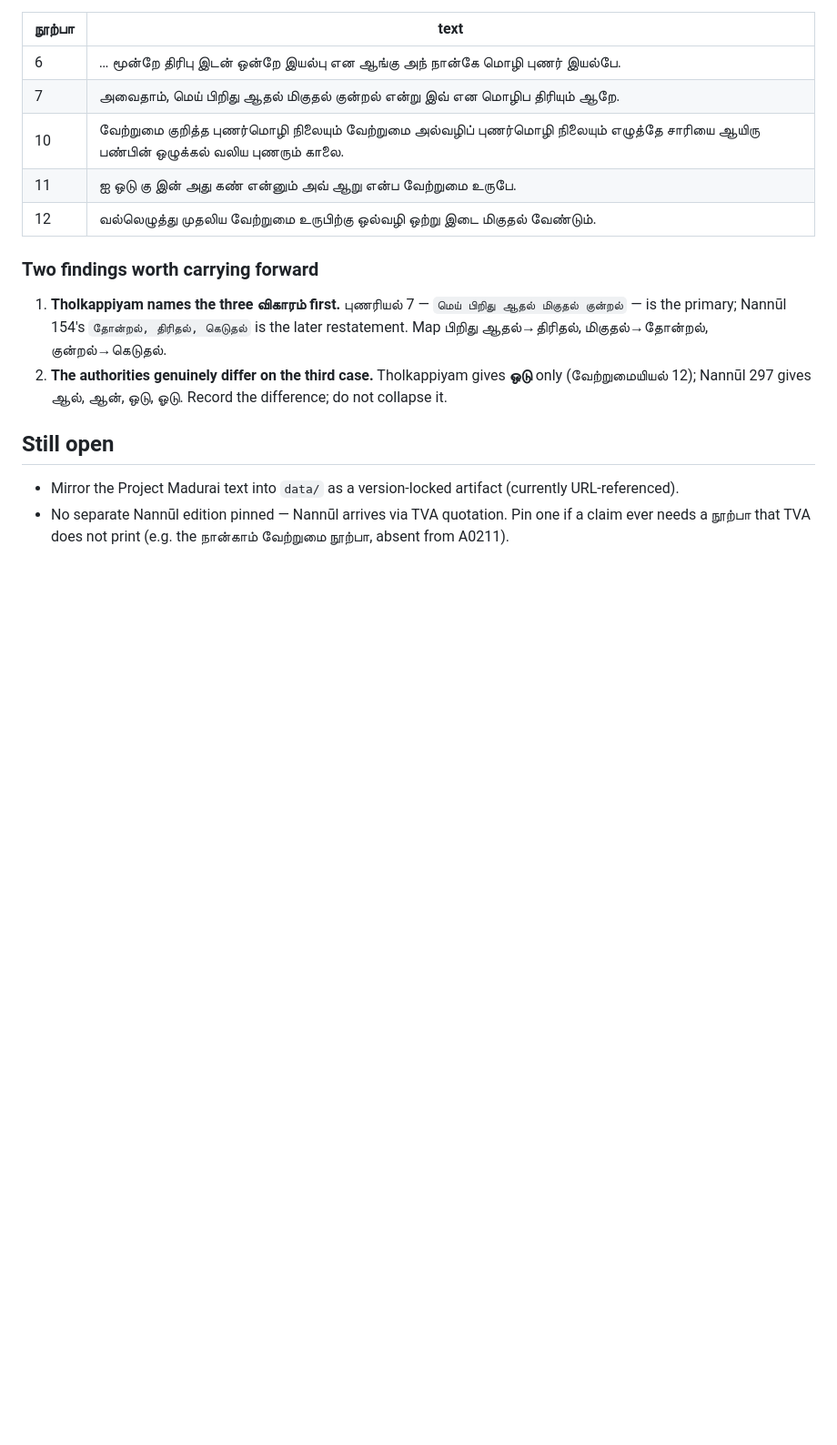
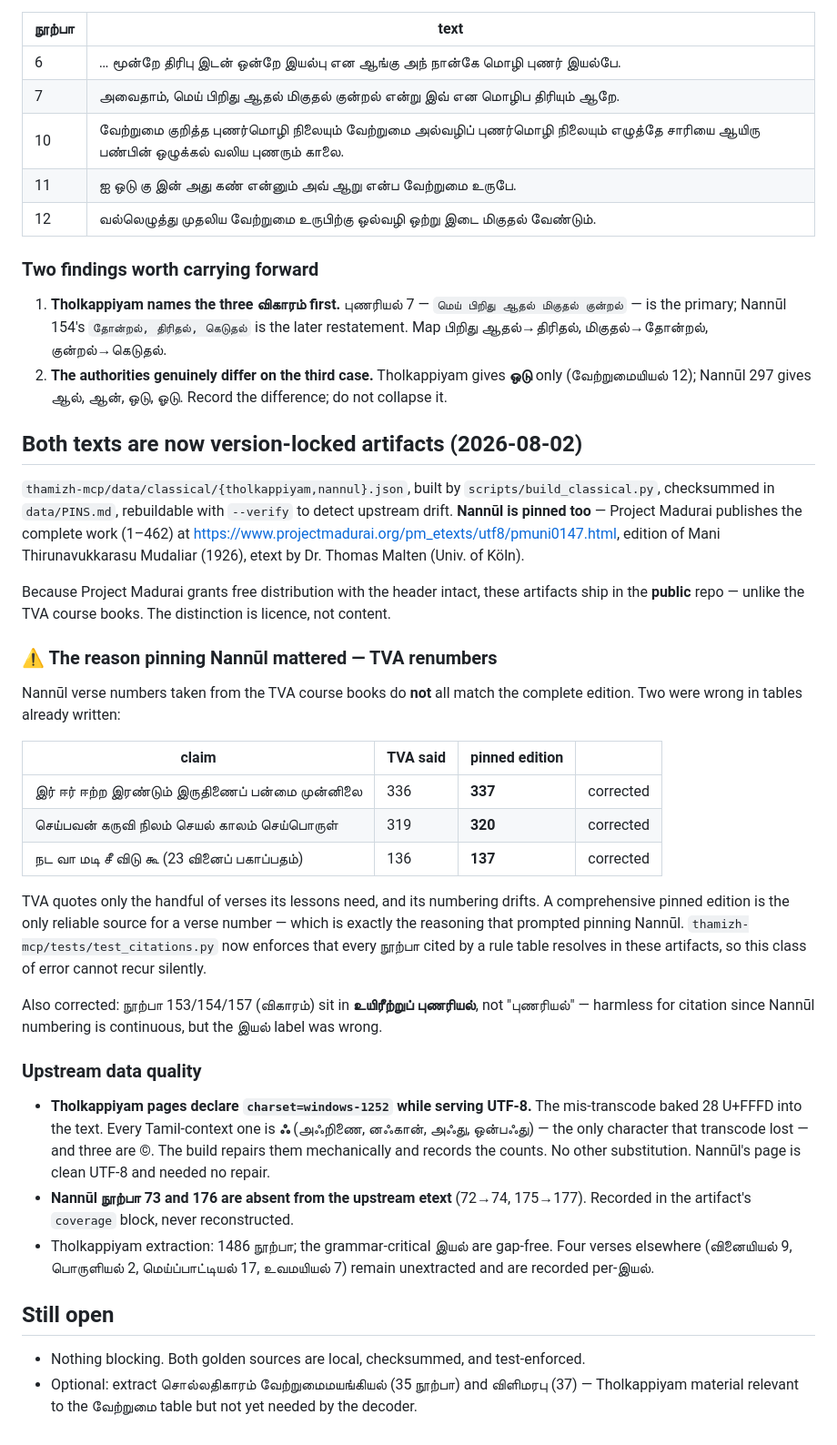
Before and after one commit to ief-global/thamizh-mcp-design, a Markdown page: sources/classical/README.md, the part around the change. Shown at 91% size. Rendered like a GitHub page; blank space fills up the shorter version.

```diff
--- a/sources/classical/README.md
+++ b/sources/classical/README.md
@@ -101,8 +101,50 @@ Extracted verbatim from the pinned edition on 2026-08-02.
 2. **The authorities genuinely differ on the third case.** Tholkappiyam gives **ஒடு** only
    (வேற்றுமையியல் 12); Nannūl 297 gives ஆல், ஆன், ஒடு, ஓடு. Record the difference; do not collapse it.
 
+## Both texts are now version-locked artifacts (2026-08-02)
+
+`thamizh-mcp/data/classical/{tholkappiyam,nannul}.json`, built by `scripts/build_classical.py`,
+checksummed in `data/PINS.md`, rebuildable with `--verify` to detect upstream drift. **Nannūl is
+pinned too** — Project Madurai publishes the complete work (1–462) at
+<https://www.projectmadurai.org/pm_etexts/utf8/pmuni0147.html>, edition of Mani Thirunavukkarasu
+Mudaliar (1926), etext by Dr. Thomas Malten (Univ. of Köln).
+
+Because Project Madurai grants free distribution with the header intact, these artifacts ship in the
+**public** repo — unlike the TVA course books. The distinction is licence, not content.
+
+### ⚠️ The reason pinning Nannūl mattered — TVA renumbers
+
+Nannūl verse numbers taken from the TVA course books do **not** all match the complete edition. Two
+were wrong in tables already written:
+
+| claim | TVA said | pinned edition | |
+|---|---|---|---|
+| இர் ஈர் ஈற்ற இரண்டும் இருதிணைப் பன்மை முன்னிலை | 336 | **337** | corrected |
+| செய்பவன் கருவி நிலம் செயல் காலம் செய்பொருள் | 319 | **320** | corrected |
+| நட வா மடி சீ விடு கூ (23 வினைப் பகாப்பதம்) | 136 | **137** | corrected |
+
+TVA quotes only the handful of verses its lessons need, and its numbering drifts. A comprehensive
+pinned edition is the only reliable source for a verse number — which is exactly the reasoning that
+prompted pinning Nannūl. `thamizh-mcp/tests/test_citations.py` now enforces that every நூற்பா cited
+by a rule table resolves in these artifacts, so this class of error cannot recur silently.
+
+Also corrected: நூற்பா 153/154/157 (விகாரம்) sit in **உயிரீற்றுப் புணரியல்**, not "புணரியல்" —
+harmless for citation since Nannūl numbering is continuous, but the இயல் label was wrong.
+
+### Upstream data quality
+
+- **Tholkappiyam pages declare `charset=windows-1252` while serving UTF-8.** The mis-transcode baked
+  28 U+FFFD into the text. Every Tamil-context one is **ஃ** (அஃறிணை, னஃகான், அஃது, ஒன்பஃது) — the
+  only character that transcode lost — and three are ©. The build repairs them mechanically and
+  records the counts. No other substitution. Nannūl's page is clean UTF-8 and needed no repair.
+- **Nannūl நூற்பா 73 and 176 are absent from the upstream etext** (72→74, 175→177). Recorded in the
+  artifact's `coverage` block, never reconstructed.
+- Tholkappiyam extraction: 1486 நூற்பா; the grammar-critical இயல் are gap-free. Four verses
+  elsewhere (வினையியல் 9, பொருளியல் 2, மெய்ப்பாட்டியல் 17, உவமயியல் 7) remain unextracted and are
+  recorded per-இயல்.
+
 ## Still open
 
-- Mirror the Project Madurai text into `data/` as a version-locked artifact (currently URL-referenced).
-- No separate Nannūl edition pinned — Nannūl arrives via TVA quotation. Pin one if a claim ever needs a
-  நூற்பா that TVA does not print (e.g. the நான்காம் வேற்றுமை நூற்பா, absent from A0211).
+- Nothing blocking. Both golden sources are local, checksummed, and test-enforced.
+- Optional: extract சொல்லதிகாரம் வேற்றுமைமயங்கியல் (35 நூற்பா) and விளிமரபு (37) — Tholkappiyam
+  material relevant to the வேற்றுமை table but not yet needed by the decoder.
```
Also changed, not shown: DECODER-AUDIT-D014.md (+6 -4 lines), thamizh-mcp-builder/references/DECISIONS.md (+30 -3 lines).
